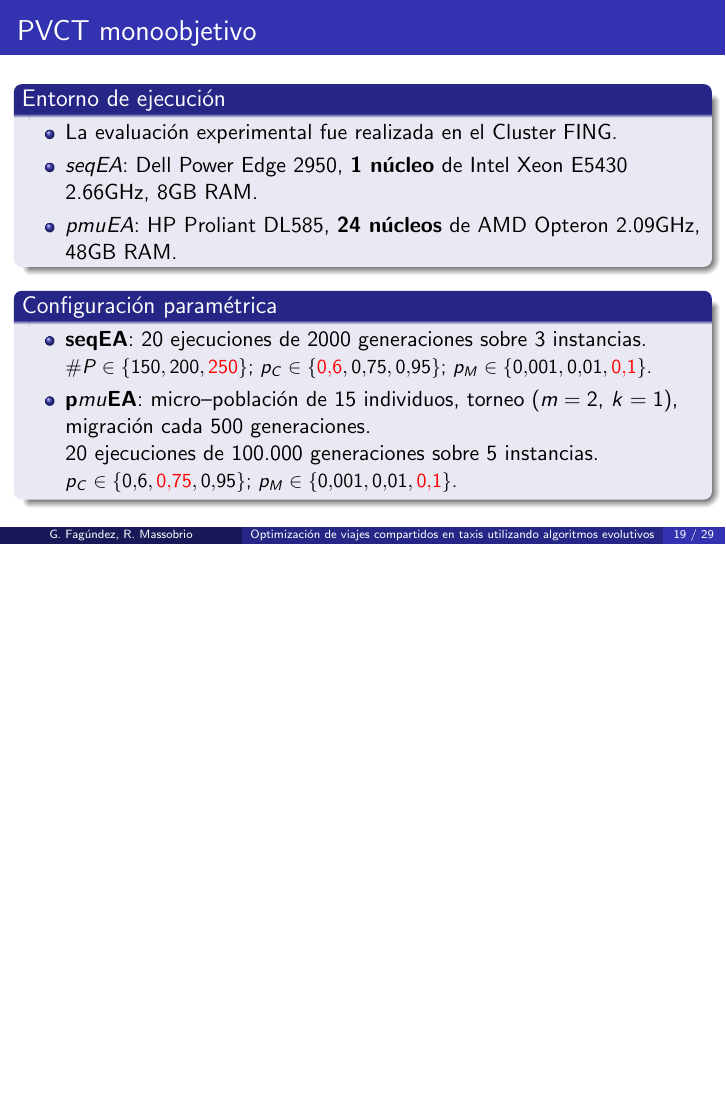
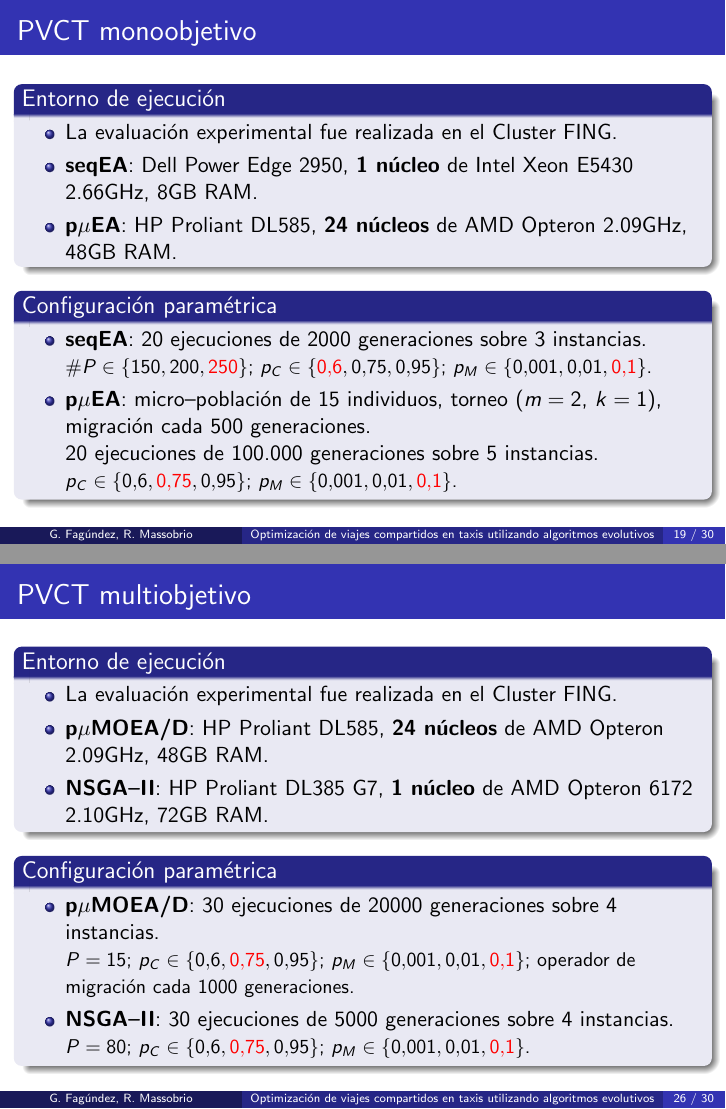
Before and after one commit to renzomassobrio/tesis-presentacion, LaTeX slides (presentacion.tex): page 48 of 58 before the commit and pages 48 and 55 of 59 after it, the two joined at a grey line, the shorter picture padded with empty space. Compiled offline with pdfLaTeX.

Commit message:
Agrego inicio de EE multi

```diff
--- a/presentacion.tex
+++ b/presentacion.tex
@@ -391,14 +391,15 @@ Montevideo, Uruguay}
 	\begin{block}{Entorno de ejecución}
 		\begin{itemize}
 		\item La evaluación experimental fue realizada en el Cluster FING.
-		\item \textit{seqEA}: Dell Power Edge 2950, \textbf{1 núcleo} de Intel Xeon E5430 2.66GHz, 8GB RAM.
-		\item \textit{p$mu$EA}: HP Proliant DL585, \textbf{24 núcleos} de AMD Opteron 2.09GHz, 48GB RAM.
+		\item \textbf{seqEA}: Dell Power Edge 2950, \textbf{1 núcleo} de Intel Xeon E5430 2.66GHz, 8GB RAM.
+		\item \textbf{p$\mu$EA}: HP Proliant DL585, \textbf{24 núcleos} de AMD Opteron 2.09GHz, 48GB RAM.
 		\end{itemize}
 	\end{block}
 	\begin{block}{Configuración paramétrica}
 	\begin{itemize}
-	\item \textbf{seqEA}: 20 ejecuciones de 2000 generaciones sobre 3 instancias.\\{\small $\text{\#\textit{P}} \in \lbrace 150, 200, \alert{250}\rbrace$; $p_C \in \lbrace \alert{0.6}, 0.75, 0.95\rbrace$; $p_M \in \lbrace 0.001, 0.01, \alert{0.1}\rbrace$.}\\
-	\item \textbf{p$mu$EA}: micro--población de 15 individuos, torneo ($m=2$, $k=1$), migración cada 500 generaciones. \\20 ejecuciones de 100.000 generaciones sobre 5 instancias.\\{\small $p_C \in \lbrace 0.6, \alert{0.75}, 0.95\rbrace$; $p_M \in \lbrace 0.001, 0.01, \alert{0.1}\rbrace$.}
+		\item \textbf{seqEA}: 20 ejecuciones de 2000 generaciones sobre 3 instancias.\\{\small $\text{\#\textit{P}} \in \lbrace 150, 200, \alert{250}\rbrace$; $p_C \in \lbrace \alert{0.6}, 0.75, 0.95\rbrace$; $p_M \in \lbrace 0.001, 0.01, \alert{0.1}\rbrace$.}\\
+
+		\item \textbf{p$\mu$EA}: micro--población de 15 individuos, torneo ($m=2$, $k=1$), migración cada 500 generaciones. \\20 ejecuciones de 100.000 generaciones sobre 5 instancias.\\{\small $p_C \in \lbrace 0.6, \alert{0.75}, 0.95\rbrace$; $p_M \in \lbrace 0.001, 0.01, \alert{0.1}\rbrace$.}
 	\end{itemize}
 	\end{block}
 
@@ -466,6 +467,24 @@ Montevideo, Uruguay}
 	\input{./evaluacion_experimental/fitness_sobre_tiempo/imagenes.tex}
 }
 
+\frame{
+	\frametitle{PVCT multiobjetivo}
+	\begin{block}{Entorno de ejecución}
+		\begin{itemize}
+			\item La evaluación experimental fue realizada en el Cluster FING.
+			\item \textbf{p$\mu$MOEA/D}: HP Proliant DL585, \textbf{24 núcleos} de AMD Opteron 2.09GHz, 48GB RAM.
+			\item \textbf{NSGA--II}: HP Proliant DL385 G7, \textbf{1 núcleo} de AMD Opteron 6172 2.10GHz, 72GB RAM.
+		\end{itemize}
+	\end{block}
+
+	\begin{block}{Configuración paramétrica}
+		\begin{itemize}
+			\item \textbf{p$\mu$MOEA/D}: 30 ejecuciones de 20000 generaciones sobre 4 instancias. \\{\small $P=15$; $p_C \in \lbrace 0.6, \alert{0.75}, 0.95\rbrace$; $p_M \in \lbrace 0.001, 0.01, \alert{0.1}\rbrace$; operador de migración cada 1000 generaciones.}\\
+			\item \textbf{NSGA--II}: 30 ejecuciones de 5000 generaciones sobre 4 instancias. \\{\small $P=80$; $p_C \in \lbrace 0.6, \alert{0.75}, 0.95\rbrace$; $p_M \in \lbrace 0.001, 0.01, \alert{0.1}\rbrace$.}\\
+		\end{itemize}
+	\end{block}
+}
+
 
 % Slide - Planificador de viajes compartidos en línea ==============================================================
 \section{Planificador de viajes compartidos en línea}
```
Also changed, not shown: presentacion.pdf.
